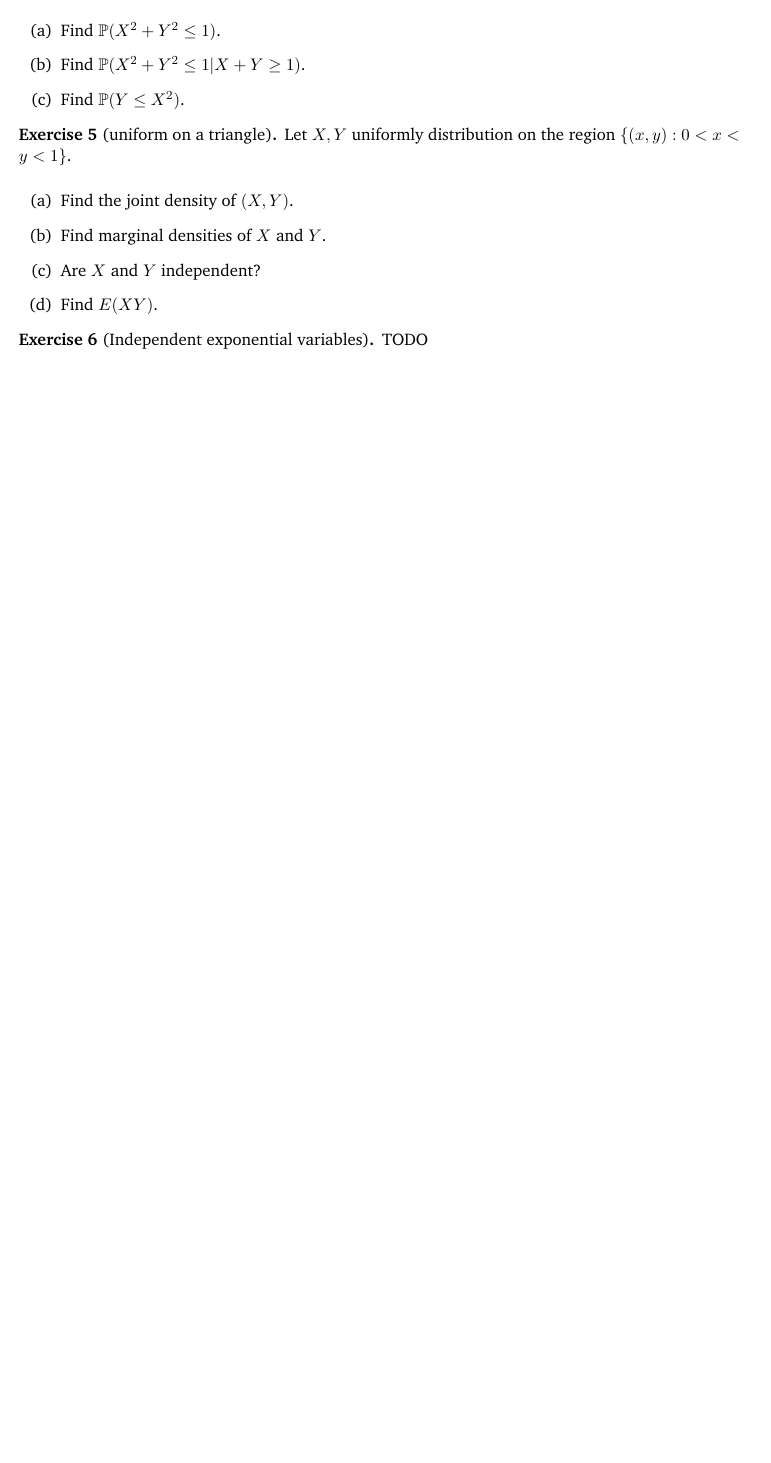
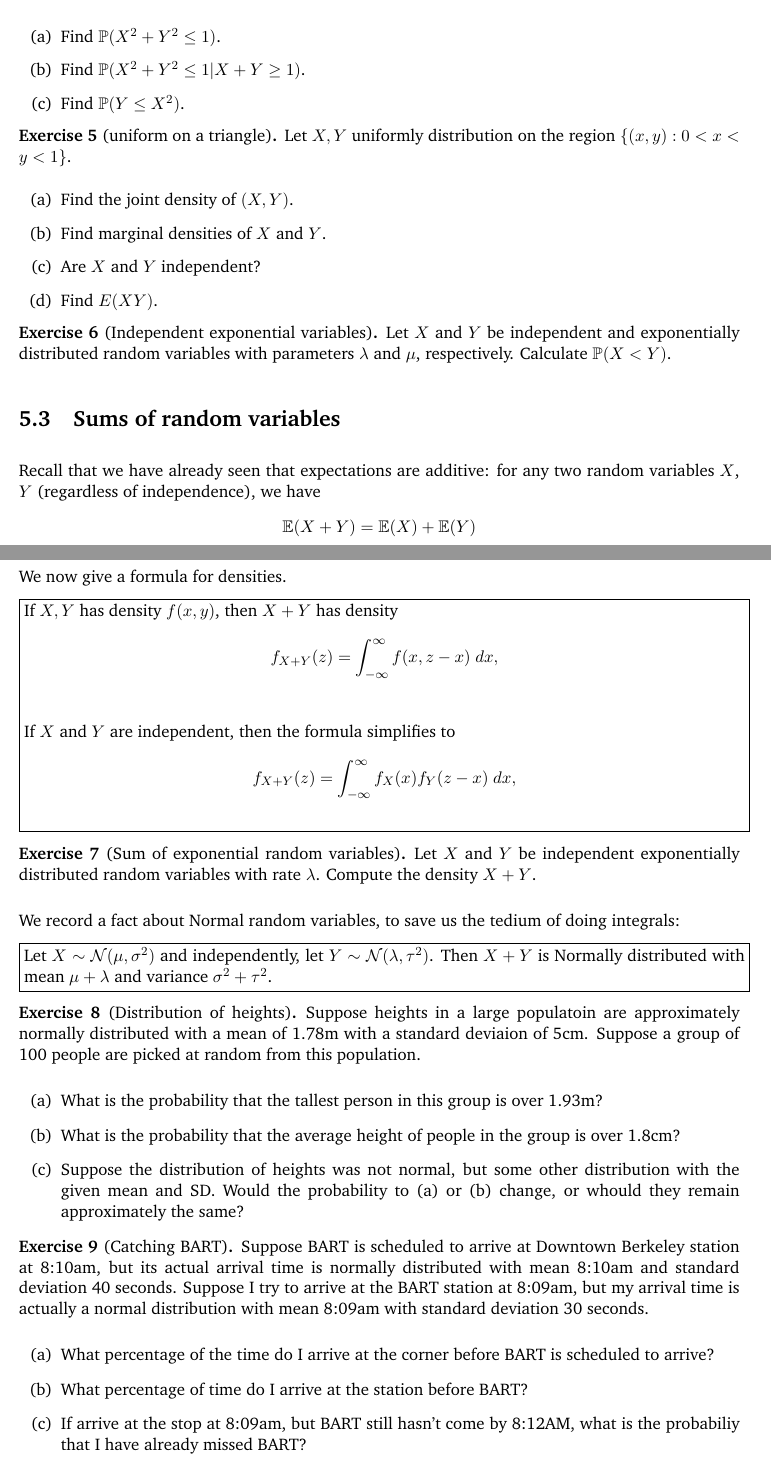
Before and after one commit to Runjing-Liu120/UCB_masters_bridge2021, a LaTeX document (session5.tex): part of page 2 of 2 before the commit and two parts of pages 2 and 3 of 3 after it, the two joined at a grey line, cut so that both start at the same text, the shorter picture padded with empty space. Compiled offline with pdfLaTeX.

Commit message:
session 5

```diff
--- a/session5.tex
+++ b/session5.tex
@@ -223,9 +223,84 @@ $\{(x, y) : 0 < x < y < 1\}$.
 
 
 \begin{exercise}[Independent exponential variables]
-TODO
+Let $X$ and $Y$ be independent and exponentially
+distributed random variables with parameters $\lambda$ and $\mu$, respectively. Calculate $\P(X<Y)$.
 \end{exercise}
 
+\section{Sums of random variables}
 
+Recall that we have already seen that expectations are additive: for any two random variables $X$, $Y$
+(regardless of independence), we have
+\begin{align*}
+  \E(X + Y) = \E(X) + \E(Y)
+\end{align*}
+
+We now give a formula for densities.
+
+\fbox{\begin{minipage}{\textwidth}
+If $X, Y$ has density $f(x, y)$, then $X + Y$
+has density
+\begin{align*}
+  f_{X+Y}(z) &= \int_{-\infty}^\infty f(x, z-x)\; dx,\\
+\end{align*}
+
+If $X$ and $Y$ are independent, then
+the formula simplifies to
+\begin{align*}
+  f_{X+Y}(z) &= \int_{-\infty}^\infty f_X(x)f_Y(z-x)\; dx,\\
+\end{align*}
+
+\end{minipage}}
+
+\begin{exercise}[Sum of exponential random variables]
+Let $X$ and $Y$ be independent exponentially distributed
+random variables with rate $\lambda$. Compute
+the density $X + Y$.
+\end{exercise}
+
+We record a fact about Normal random variables, to save
+us the tedium of doing integrals:
+
+\fbox{\begin{minipage}{\textwidth}
+Let $X \sim \mathcal{N}(\mu, \sigma^2)$ and
+independently, let $Y\sim\mathcal{N}(\lambda, \tau^2)$.
+Then $X + Y$ is Normally distributed with mean
+$\mu + \lambda$ and variance $\sigma^2 + \tau^2$.
+
+\end{minipage}}
+
+\begin{exercise}[Distribution of heights]
+Suppose heights in a large populatoin are approximately
+normally distributed with a mean of 1.78m with a standard
+deviaion of 5cm. Suppose a group of 100 people are picked
+at random from this population.
+\begin{enumerate}[label = (\alph*)]
+  \item What is the probability that the tallest person in this group is over 1.93m?
+  \item What is the probability that the average height
+  of people in the group is over 1.8cm?
+  \item Suppose the distribution of heights was not normal, but some other distribution with the given mean and SD. Would the probability to (a) or (b) change,
+  or whould they remain approximately the same?
+\end{enumerate}
+
+\end{exercise}
+
+\begin{exercise}[Catching BART]
+Suppose BART is scheduled to arrive at Downtown
+Berkeley station at 8:10am, but its actual arrival time
+is normally distributed with mean 8:10am and standard
+deviation 40 seconds.
+Suppose I try to arrive at the BART station at 8:09am, but
+my arrival time is actually a normal distribution with mean
+8:09am with standard deviation 30 seconds.
+\begin{enumerate}[label = (\alph*)]
+  \item What percentage of the time do I arrive at the
+  corner before BART is scheduled to arrive?
+  \item What percentage of time do I arrive
+  at the station before BART?
+  \item If arrive at the stop at 8:09am, but BART still
+  hasn't come by 8:12AM, what is the probabiliy that I have already missed BART?
+\end{enumerate}
+
+\end{exercise}
 
 \end{document}
```
Also changed, not shown: session5.pdf.
